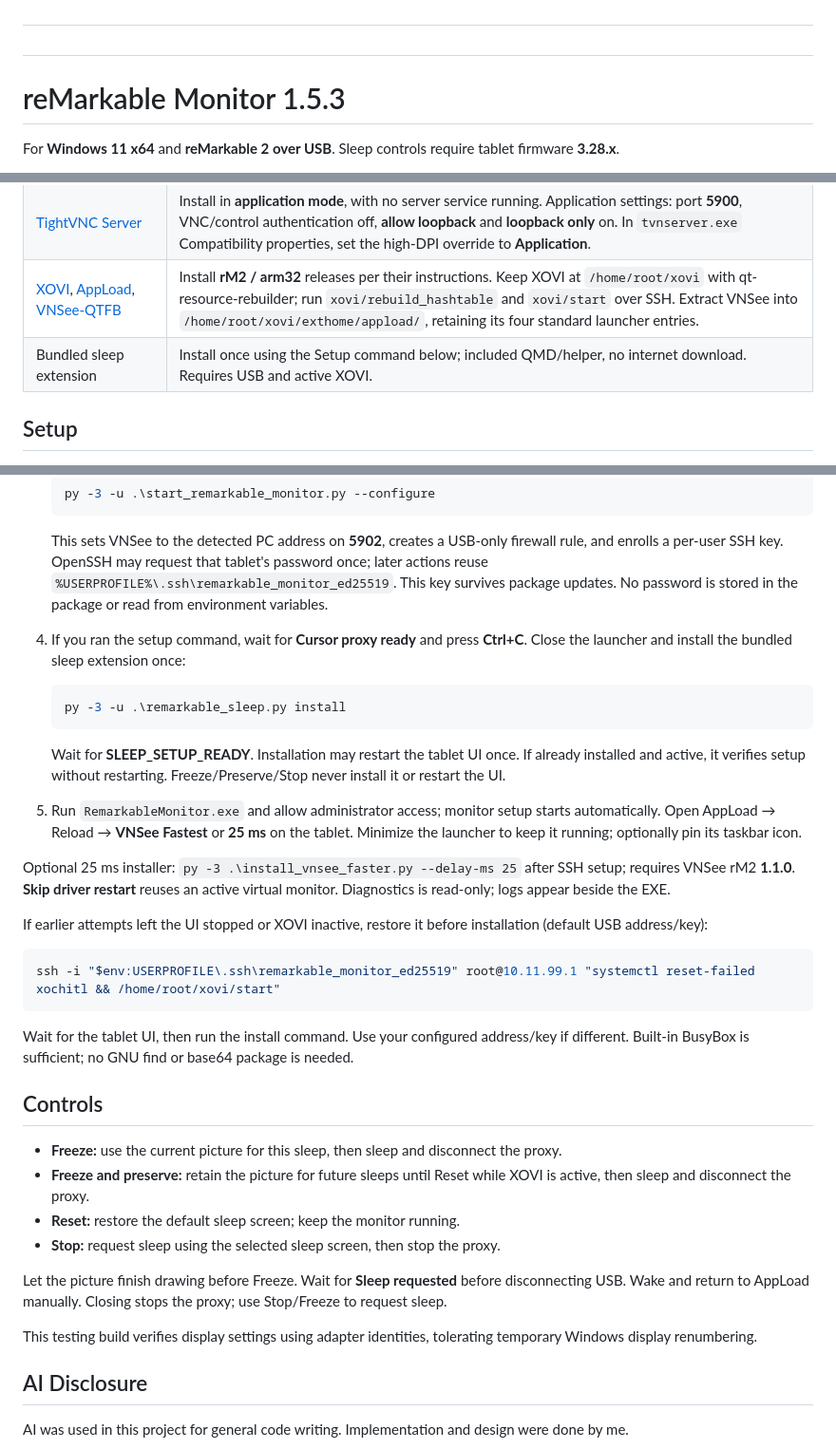
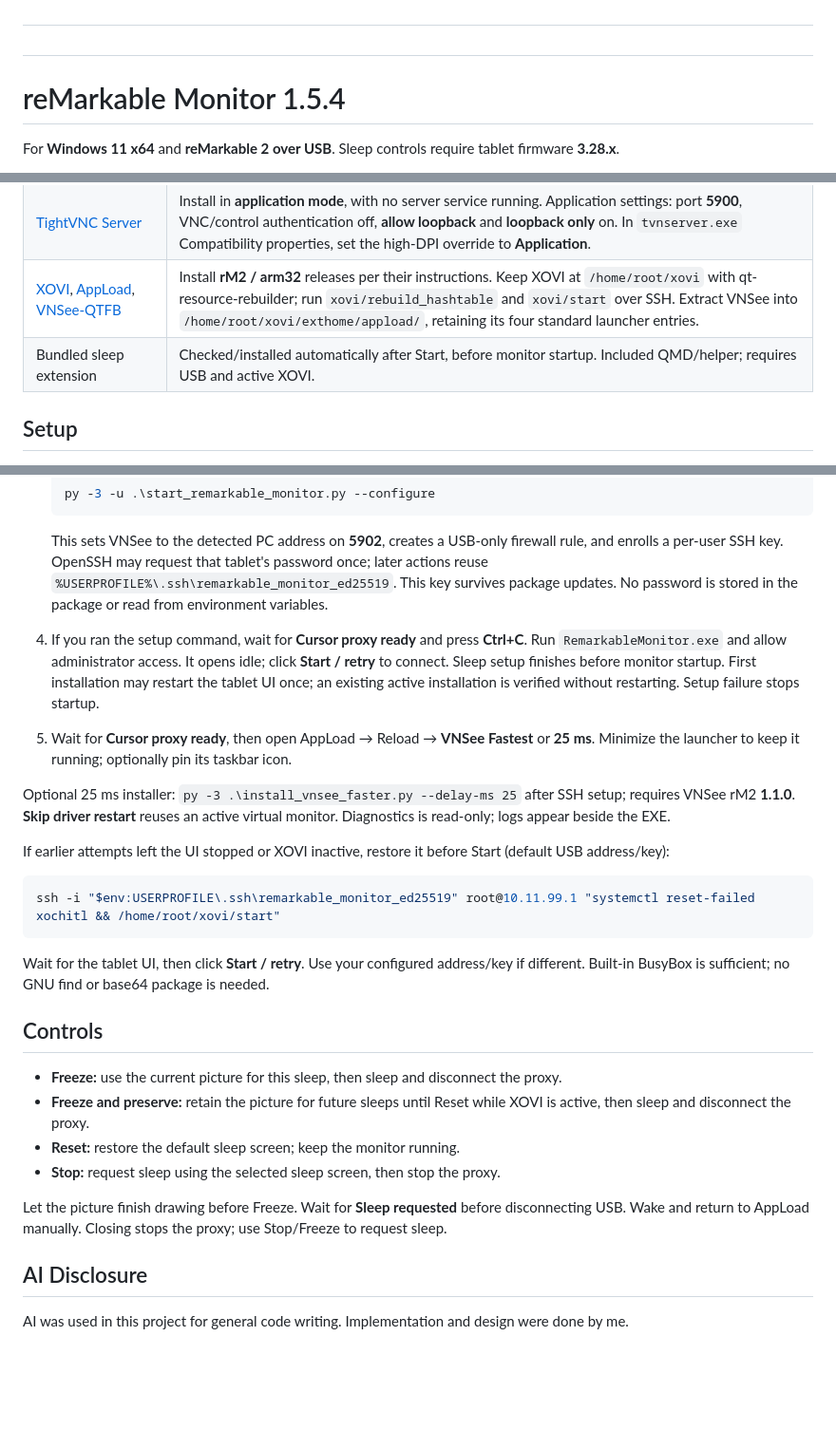
Before and after one commit to andrewf6785/RMK-Tablet-External-Monitor, a Markdown page: README.md, 3 parts joined by grey strips. Shown at 95% size. Drawn GitHub-style; blank space fills up the shorter version.

Commit message:
updated setup instructions
Updated version number from 1.5.3 to 1.5.4 and modified setup instructions for the bundled sleep extension.

````diff
--- a/README.md
+++ b/README.md
@@ -73,7 +73,7 @@ This project taught me a lot of valuable skills. I got more familiar with the wi
 #
 #
 
-# reMarkable Monitor 1.5.3
+# reMarkable Monitor 1.5.4
 
 For **Windows 11 x64** and **reMarkable 2 over USB**. Sleep controls require tablet firmware **3.28.x**.
 
@@ -90,7 +90,7 @@ Already configured? Skip to Setup.
 | [Virtual Display Driver / VDD Control](https://github.com/VirtualDrivers/Virtual-Display-Driver) | Install its x64 Visual C++ prerequisite and driver per the project instructions. Enable **one virtual monitor**, add **1872 × 1404 @ 60 Hz**, restart that driver, and select **Extend** in Windows Display settings. |
 | [TightVNC Server](https://www.tightvnc.com/download.php) | Install in **application mode**, with no server service running. Application settings: port **5900**, VNC/control authentication off, **allow loopback** and **loopback only** on. In `tvnserver.exe` Compatibility properties, set the high-DPI override to **Application**. |
 | [XOVI](https://github.com/asivery/rm-xovi-extensions), [AppLoad](https://github.com/asivery/rm-appload), [VNSee-QTFB](https://github.com/asivery/vnsee) | Install **rM2 / arm32** releases per their instructions. Keep XOVI at `/home/root/xovi` with qt-resource-rebuilder; run `xovi/rebuild_hashtable` and `xovi/start` over SSH. Extract VNSee into `/home/root/xovi/exthome/appload/`, retaining its four standard launcher entries. |
-| Bundled sleep extension | Install once using the Setup command below; included QMD/helper, no internet download. Requires USB and active XOVI. |
+| Bundled sleep extension | Checked/installed automatically after Start, before monitor startup. Included QMD/helper; requires USB and active XOVI. |
 
 ## Setup
 
@@ -103,24 +103,18 @@ Already configured? Skip to Setup.
    ```
 
    This sets VNSee to the detected PC address on **5902**, creates a USB-only firewall rule, and enrolls a per-user SSH key. OpenSSH may request that tablet's password once; later actions reuse `%USERPROFILE%\.ssh\remarkable_monitor_ed25519`. This key survives package updates. No password is stored in the package or read from environment variables.
-4. If you ran the setup command, wait for **Cursor proxy ready** and press **Ctrl+C**. Close the launcher and install the bundled sleep extension once:
-
-   ```powershell
-   py -3 -u .\remarkable_sleep.py install
-   ```
-
-   Wait for **SLEEP_SETUP_READY**. Installation may restart the tablet UI once. If already installed and active, it verifies setup without restarting. Freeze/Preserve/Stop never install it or restart the UI.
-5. Run `RemarkableMonitor.exe` and allow administrator access; monitor setup starts automatically. Open AppLoad → Reload → **VNSee Fastest** or **25 ms** on the tablet. Minimize the launcher to keep it running; optionally pin its taskbar icon.
+4. If you ran the setup command, wait for **Cursor proxy ready** and press **Ctrl+C**. Run `RemarkableMonitor.exe` and allow administrator access. It opens idle; click **Start / retry** to connect. Sleep setup finishes before monitor startup. First installation may restart the tablet UI once; an existing active installation is verified without restarting. Setup failure stops startup.
+5. Wait for **Cursor proxy ready**, then open AppLoad → Reload → **VNSee Fastest** or **25 ms**. Minimize the launcher to keep it running; optionally pin its taskbar icon.
 
 Optional 25 ms installer: `py -3 .\install_vnsee_faster.py --delay-ms 25` after SSH setup; requires VNSee rM2 **1.1.0**. **Skip driver restart** reuses an active virtual monitor. Diagnostics is read-only; logs appear beside the EXE.
 
-If earlier attempts left the UI stopped or XOVI inactive, restore it before installation (default USB address/key):
+If earlier attempts left the UI stopped or XOVI inactive, restore it before Start (default USB address/key):
 
 ```powershell
 ssh -i "$env:USERPROFILE\.ssh\remarkable_monitor_ed25519" root@10.11.99.1 "systemctl reset-failed xochitl && /home/root/xovi/start"
 ```
 
-Wait for the tablet UI, then run the install command. Use your configured address/key if different. Built-in BusyBox is sufficient; no GNU find or base64 package is needed.
+Wait for the tablet UI, then click **Start / retry**. Use your configured address/key if different. Built-in BusyBox is sufficient; no GNU find or base64 package is needed.
 
 ## Controls
 
@@ -131,7 +125,6 @@ Wait for the tablet UI, then run the install command. Use your configured addres
 
 Let the picture finish drawing before Freeze. Wait for **Sleep requested** before disconnecting USB. Wake and return to AppLoad manually. Closing stops the proxy; use Stop/Freeze to request sleep.
 
-This testing build verifies display settings using adapter identities, tolerating temporary Windows display renumbering.
 
 
 ## AI Disclosure
````
